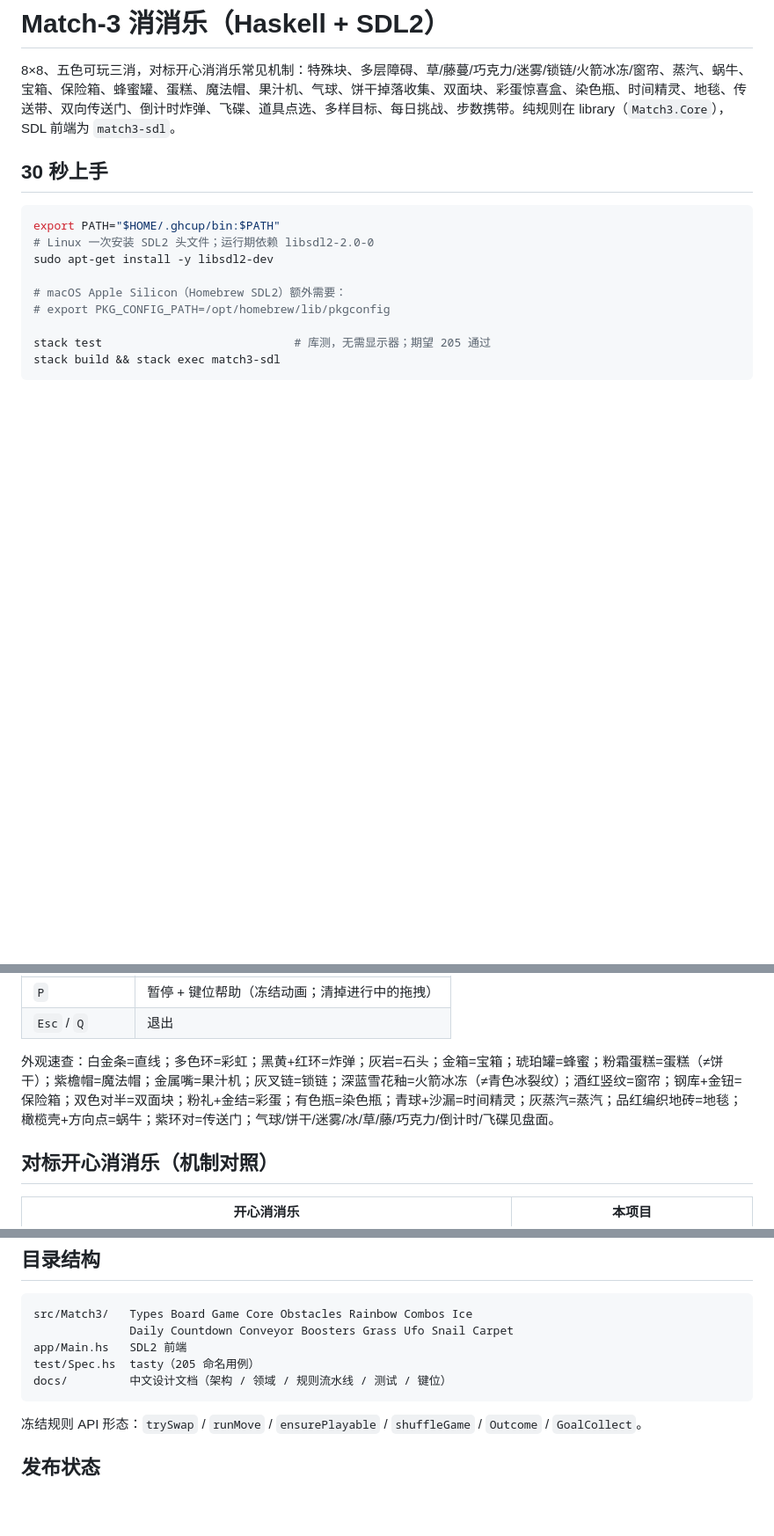
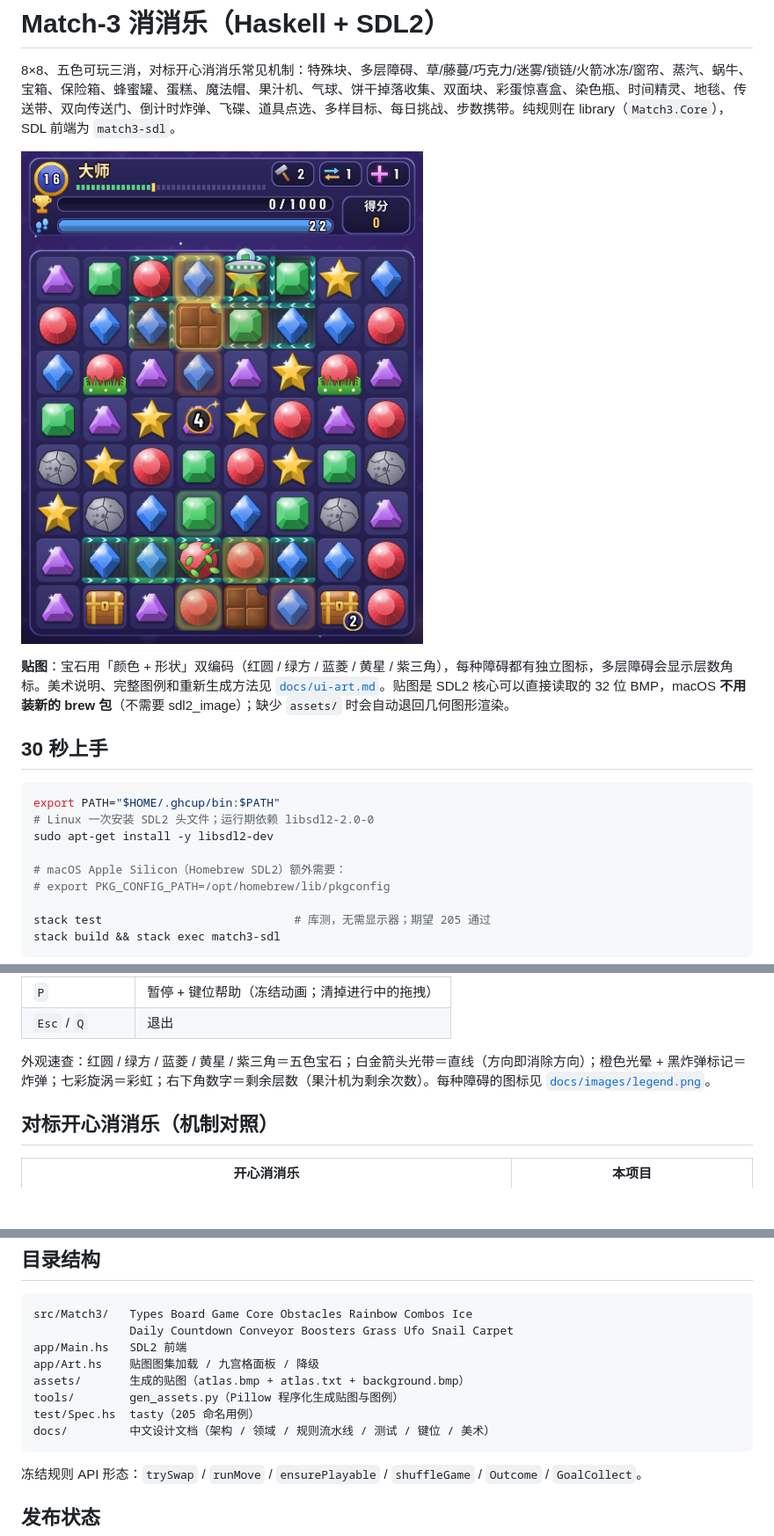
Before and after one commit to exsabersac/match3, a Markdown page: README.md, 3 parts joined by grey strips. Shown at 88% size. GitHub-like rendering; pictures changed too: docs/images/screenshot-l16.png (added); blank space fills up the shorter version.

````diff
--- a/README.md
+++ b/README.md
@@ -1,6 +1,10 @@
 # Match-3 消消乐（Haskell + SDL2）
 
 8×8、五色可玩三消，对标开心消消乐常见机制：特殊块、多层障碍、草/藤蔓/巧克力/迷雾/锁链/火箭冰冻/窗帘、蒸汽、蜗牛、宝箱、保险箱、蜂蜜罐、蛋糕、魔法帽、果汁机、气球、饼干掉落收集、双面块、彩蛋惊喜盒、染色瓶、时间精灵、地毯、传送带、双向传送门、倒计时炸弹、飞碟、道具点选、多样目标、每日挑战、步数携带。纯规则在 library（`Match3.Core`），SDL 前端为 `match3-sdl`。
+
+![关卡 16「大师」截图](docs/images/screenshot-l16.png)
+
+**贴图**：宝石用「颜色 + 形状」双编码（红圆 / 绿方 / 蓝菱 / 黄星 / 紫三角），每种障碍都有独立图标，多层障碍会显示层数角标。美术说明、完整图例和重新生成方法见 [`docs/ui-art.md`](docs/ui-art.md)。贴图是 SDL2 核心可以直接读取的 32 位 BMP，macOS **不用装新的 brew 包**（不需要 sdl2_image）；缺少 `assets/` 时会自动退回几何图形渲染。
 
 ## 30 秒上手
 
@@ -125,7 +129,7 @@ stack build && stack exec match3-sdl
 | `P` | 暂停 + 键位帮助（冻结动画；清掉进行中的拖拽） |
 | `Esc` / `Q` | 退出 |
 
-外观速查：白金条=直线；多色环=彩虹；黑黄+红环=炸弹；灰岩=石头；金箱=宝箱；琥珀罐=蜂蜜；粉霜蛋糕=蛋糕（≠饼干）；紫檐帽=魔法帽；金属嘴=果汁机；灰叉链=锁链；深蓝雪花釉=火箭冰冻（≠青色冰裂纹）；酒红竖纹=窗帘；钢库+金钮=保险箱；双色对半=双面块；粉礼+金结=彩蛋；有色瓶=染色瓶；青球+沙漏=时间精灵；灰蒸汽=蒸汽；品红编织地砖=地毯；橄榄壳+方向点=蜗牛；紫环对=传送门；气球/饼干/迷雾/冰/草/藤/巧克力/倒计时/飞碟见盘面。
+外观速查：红圆 / 绿方 / 蓝菱 / 黄星 / 紫三角＝五色宝石；白金箭头光带＝直线（方向即消除方向）；橙色光晕 + 黑炸弹标记＝炸弹；七彩旋涡＝彩虹；右下角数字＝剩余层数（果汁机为剩余次数）。每种障碍的图标见 [`docs/images/legend.png`](docs/images/legend.png)。
 
 ## 对标开心消消乐（机制对照）
 
@@ -154,8 +158,11 @@ Stackage：**lts-21.25** / GHC **9.4.8**（`stack.yaml` 已 `system-ghc: true`
 src/Match3/   Types Board Game Core Obstacles Rainbow Combos Ice
               Daily Countdown Conveyor Boosters Grass Ufo Snail Carpet
 app/Main.hs   SDL2 前端
+app/Art.hs    贴图图集加载 / 九宫格面板 / 降级
+assets/       生成的贴图（atlas.bmp + atlas.txt + background.bmp）
+tools/        gen_assets.py（Pillow 程序化生成贴图与图例）
 test/Spec.hs  tasty（205 命名用例）
-docs/         中文设计文档（架构 / 领域 / 规则流水线 / 测试 / 键位）
+docs/         中文设计文档（架构 / 领域 / 规则流水线 / 测试 / 键位 / 美术）
 ```
 
 冻结规则 API 形态：`trySwap` / `runMove` / `ensurePlayable` / `shuffleGame` / `Outcome` / `GoalCollect`。
````
Also changed, not shown: docs/README.md (+1 -0 lines), docs/architecture.md (+2 -1 lines), docs/ui-art.md (added, +130 -0 lines), docs/images/showcase.png (added), 9 other files.
